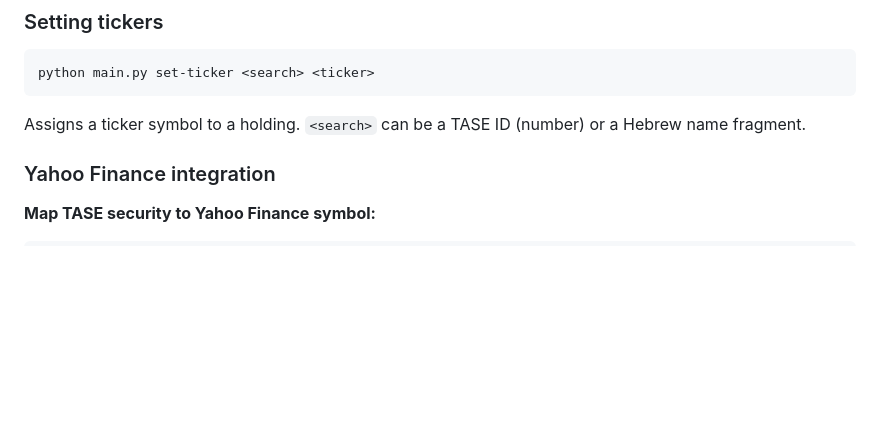
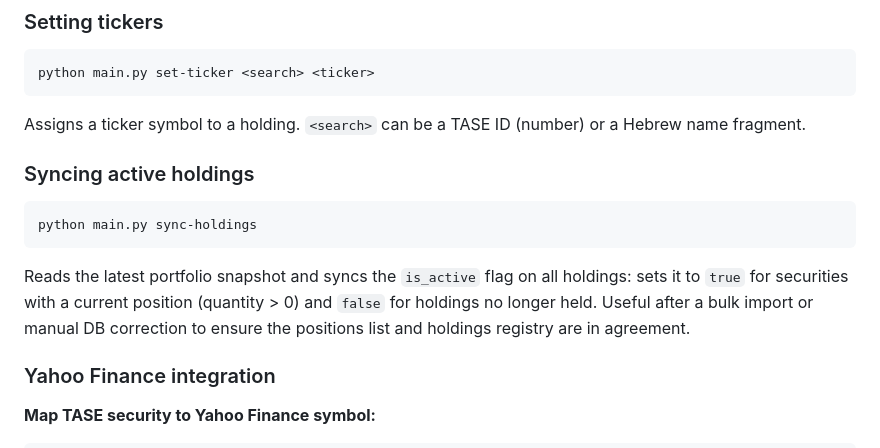
Before and after one commit to yotam-sh/trade-vault, a Markdown page: README.md, the part around the change. Rendered like a GitHub page; blank space fills up the shorter version.

Commit message:
docs: add sync-holdings to README CLI reference

````diff
--- a/README.md
+++ b/README.md
@@ -279,6 +279,13 @@ Validates the backup file, saves the current database as `db/imports/db.pre_impo
 python main.py set-ticker <search> <ticker>
 ```
 Assigns a ticker symbol to a holding. `<search>` can be a TASE ID (number) or a Hebrew name fragment.
+
+### Syncing active holdings
+
+```bash
+python main.py sync-holdings
+```
+Reads the latest portfolio snapshot and syncs the `is_active` flag on all holdings: sets it to `true` for securities with a current position (quantity > 0) and `false` for holdings no longer held. Useful after a bulk import or manual DB correction to ensure the positions list and holdings registry are in agreement.
 
 ### Yahoo Finance integration
 
````
